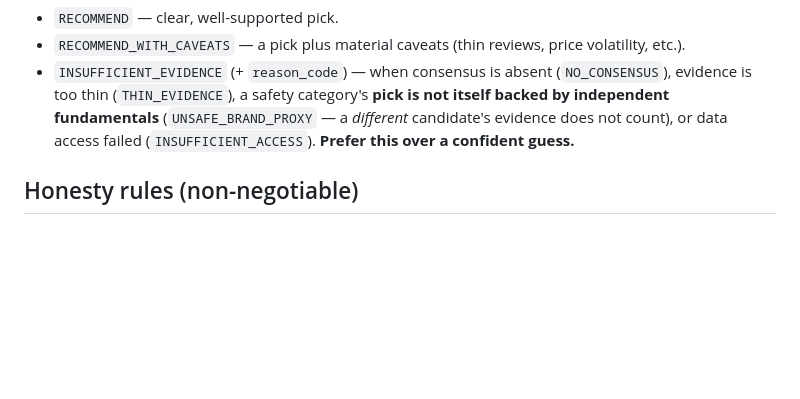
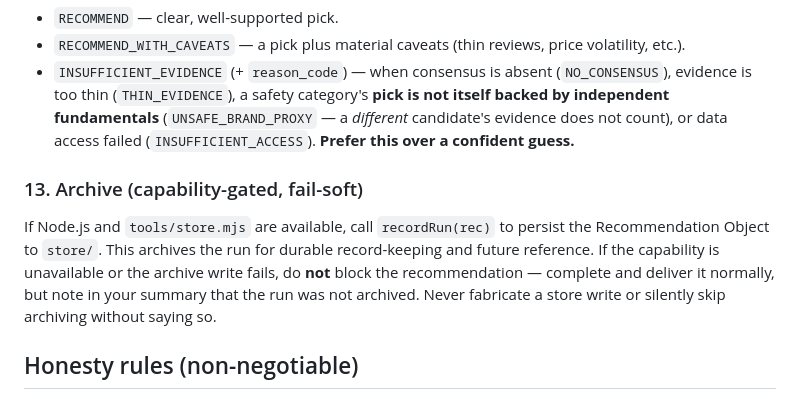
Before and after one commit to gtm-k/discern, a Markdown page: skills/discern/SKILL.md, the part around the change. Rendered like a GitHub page; blank space fills up the shorter version.

Commit message:
docs(discern): SKILL auto-record hook (fail-soft)

```diff
--- a/skills/discern/SKILL.md
+++ b/skills/discern/SKILL.md
@@ -156,6 +156,13 @@ confidence band + verify-at-checkout, per-claim confidence, caveats, and the rea
   (`UNSAFE_BRAND_PROXY` — a *different* candidate's evidence does not count), or data access failed
   (`INSUFFICIENT_ACCESS`). **Prefer this over a confident guess.**
 
+### 13. Archive (capability-gated, fail-soft)
+If Node.js and `tools/store.mjs` are available, call `recordRun(rec)` to persist the Recommendation
+Object to `store/`. This archives the run for durable record-keeping and future reference. If the
+capability is unavailable or the archive write fails, do **not** block the recommendation — complete
+and deliver it normally, but note in your summary that the run was not archived. Never fabricate
+a store write or silently skip archiving without saying so.
+
 ## Honesty rules (non-negotiable)
 - Tag every claim with a calibrated `claim_confidence` and every offer with a calibrated `offer_confidence`
   (0..1; `definitions.md §6`–`§7`). Never default to high. Affiliate/sponsored, non-independent, and
```
